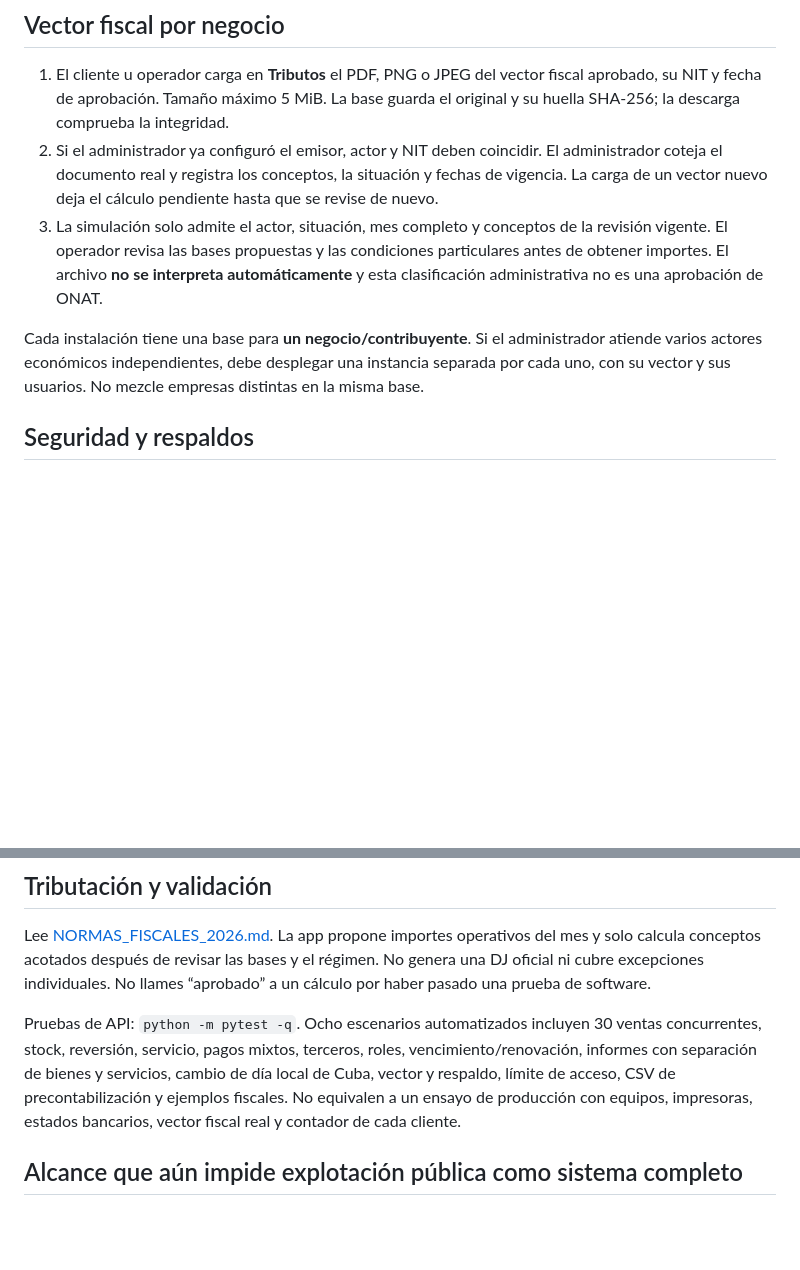
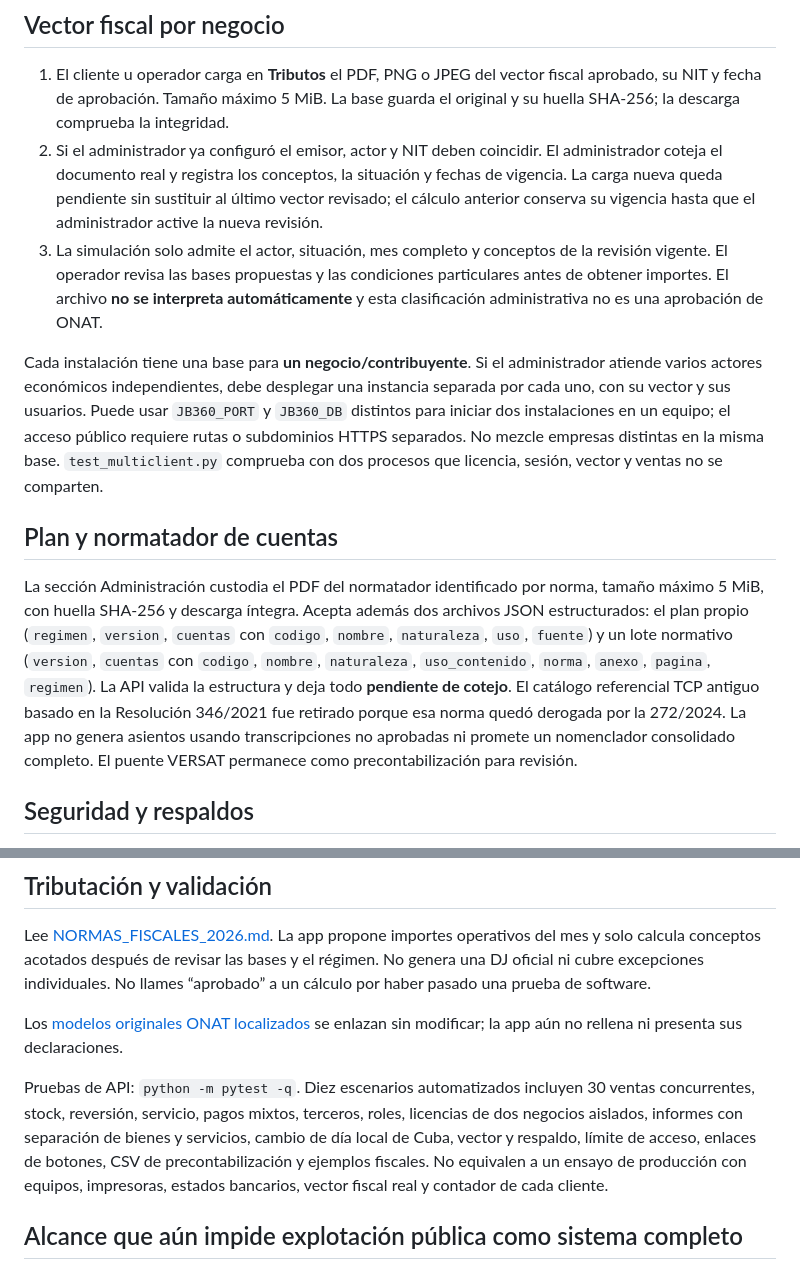
Before and after one commit to jbc76030-create/JB360, a Markdown page: servidor/README.md, 2 parts joined by grey strips. Drawn GitHub-style; blank space fills up the shorter version.

Commit message:
Aislar vectores y añadir normatador: README.md

```diff
--- a/servidor/README.md
+++ b/servidor/README.md
@@ -33,10 +33,14 @@ La app **no cobra, verifica transferencias ni emite un comprobante fiscal del pa
 ## Vector fiscal por negocio
 
 1. El cliente u operador carga en **Tributos** el PDF, PNG o JPEG del vector fiscal aprobado, su NIT y fecha de aprobación. Tamaño máximo 5 MiB. La base guarda el original y su huella SHA-256; la descarga comprueba la integridad.
-2. Si el administrador ya configuró el emisor, actor y NIT deben coincidir. El administrador coteja el documento real y registra los conceptos, la situación y fechas de vigencia. La carga de un vector nuevo deja el cálculo pendiente hasta que se revise de nuevo.
+2. Si el administrador ya configuró el emisor, actor y NIT deben coincidir. El administrador coteja el documento real y registra los conceptos, la situación y fechas de vigencia. La carga nueva queda pendiente sin sustituir al último vector revisado; el cálculo anterior conserva su vigencia hasta que el administrador active la nueva revisión.
 3. La simulación solo admite el actor, situación, mes completo y conceptos de la revisión vigente. El operador revisa las bases propuestas y las condiciones particulares antes de obtener importes. El archivo **no se interpreta automáticamente** y esta clasificación administrativa no es una aprobación de ONAT.
 
-Cada instalación tiene una base para **un negocio/contribuyente**. Si el administrador atiende varios actores económicos independientes, debe desplegar una instancia separada por cada uno, con su vector y sus usuarios. No mezcle empresas distintas en la misma base.
+Cada instalación tiene una base para **un negocio/contribuyente**. Si el administrador atiende varios actores económicos independientes, debe desplegar una instancia separada por cada uno, con su vector y sus usuarios. Puede usar `JB360_PORT` y `JB360_DB` distintos para iniciar dos instalaciones en un equipo; el acceso público requiere rutas o subdominios HTTPS separados. No mezcle empresas distintas en la misma base. `test_multiclient.py` comprueba con dos procesos que licencia, sesión, vector y ventas no se comparten.
+
+## Plan y normatador de cuentas
+
+La sección Administración custodia el PDF del normatador identificado por norma, tamaño máximo 5 MiB, con huella SHA-256 y descarga íntegra. Acepta además dos archivos JSON estructurados: el plan propio (`regimen`, `version`, `cuentas` con `codigo`, `nombre`, `naturaleza`, `uso`, `fuente`) y un lote normativo (`version`, `cuentas` con `codigo`, `nombre`, `naturaleza`, `uso_contenido`, `norma`, `anexo`, `pagina`, `regimen`). La API valida la estructura y deja todo **pendiente de cotejo**. El catálogo referencial TCP antiguo basado en la Resolución 346/2021 fue retirado porque esa norma quedó derogada por la 272/2024. La app no genera asientos usando transcripciones no aprobadas ni promete un nomenclador consolidado completo. El puente VERSAT permanece como precontabilización para revisión.
 
 ## Seguridad y respaldos
 
@@ -48,7 +52,9 @@ El alojamiento debe terminar TLS/HTTPS, proteger los respaldos, actualizar depen
 
 Lee [NORMAS_FISCALES_2026.md](NORMAS_FISCALES_2026.md). La app propone importes operativos del mes y solo calcula conceptos acotados después de revisar las bases y el régimen. No genera una DJ oficial ni cubre excepciones individuales. No llames “aprobado” a un cálculo por haber pasado una prueba de software.
 
-Pruebas de API: `python -m pytest -q`. Ocho escenarios automatizados incluyen 30 ventas concurrentes, stock, reversión, servicio, pagos mixtos, terceros, roles, vencimiento/renovación, informes con separación de bienes y servicios, cambio de día local de Cuba, vector y respaldo, límite de acceso, CSV de precontabilización y ejemplos fiscales. No equivalen a un ensayo de producción con equipos, impresoras, estados bancarios, vector fiscal real y contador de cada cliente.
+Los [modelos originales ONAT localizados](MODELOS_ONAT.md) se enlazan sin modificar; la app aún no rellena ni presenta sus declaraciones.
+
+Pruebas de API: `python -m pytest -q`. Diez escenarios automatizados incluyen 30 ventas concurrentes, stock, reversión, servicio, pagos mixtos, terceros, roles, licencias de dos negocios aislados, informes con separación de bienes y servicios, cambio de día local de Cuba, vector y respaldo, límite de acceso, enlaces de botones, CSV de precontabilización y ejemplos fiscales. No equivalen a un ensayo de producción con equipos, impresoras, estados bancarios, vector fiscal real y contador de cada cliente.
 
 ## Alcance que aún impide explotación pública como sistema completo
 
```
